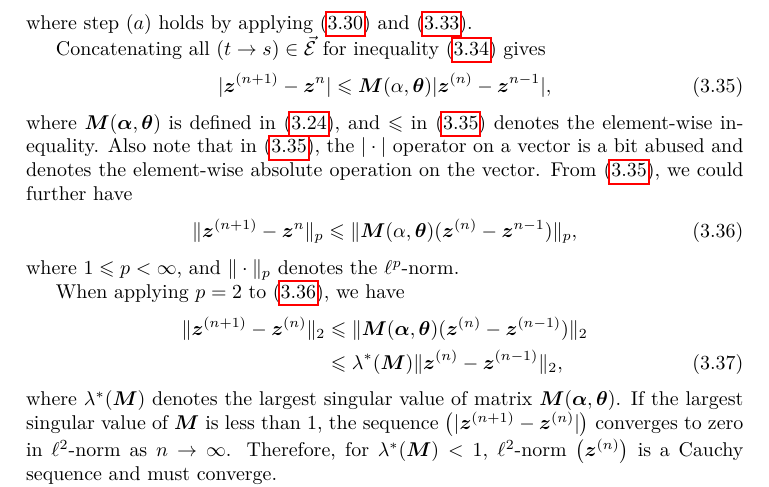
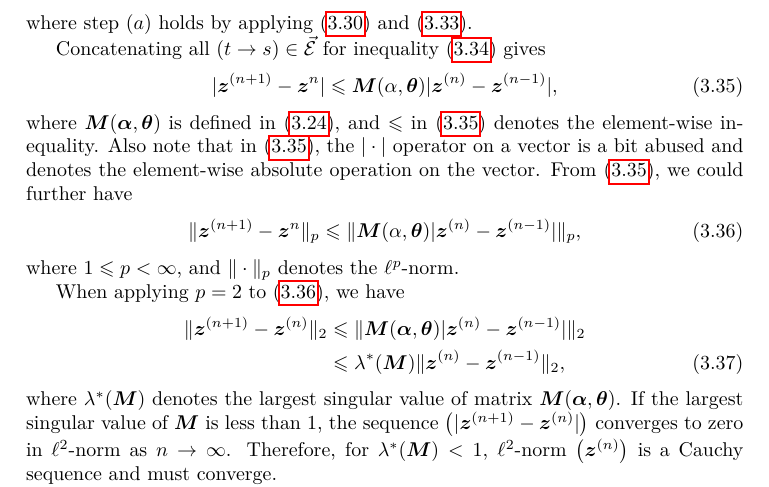
Before and after one commit to FirstHandScientist/phdthesis, a LaTeX thesis (main.tex, which reads source/chapter3/chapter3.tex): part of page 51 of 170, cut so that both start at the same text. Compiled offline with pdfLaTeX.

Commit message:
notation correction for z and abs

```diff
--- a/source/chapter3/chapter3.tex
+++ b/source/chapter3/chapter3.tex
@@ -409,17 +409,17 @@ For notation simplicity, we use $\theta_{ts}=\theta_{ts}(1, 1)$ and $\theta_s =
 
   Concatenating all $(t\rightarrow s) \in \vec{\Ee}$ for inequality \eqref{eq:ratio_cvg_step} gives
   \begin{equation}\label{eq:ratio-update-ineq}
-    \abs{\bm{z}^{(n+1)} - \bm{z}^{n}} \leq \bm{M}(\alpha, \bm{\theta})\abs{\bm{z}^{(n)} - \bm{z}^{n-1}},
+    \abs{\bm{z}^{(n+1)} - \bm{z}^{n}} \leq \bm{M}(\alpha, \bm{\theta})\abs{\bm{z}^{(n)} - \bm{z}^{(n-1)}},
   \end{equation}
   where $\bm{M}(\bm{\alpha}, \bm{\theta})$ is defined in \eqref{eq:matrix_m}, and $\leq$ in \eqref{eq:ratio-update-ineq} denotes the element-wise inequality. Also note that in \eqref{eq:ratio-update-ineq}, the $\abs{\cdot}$ operator on a vector is a bit abused and denotes the element-wise absolute operation on the vector. From \eqref{eq:ratio-update-ineq}, we could further have
   \begin{align}\label{eq:ine-normp-iteration}
-    \norm{\bm{z}^{(n+1)} - \bm{z}^{n}}_{p} &\leq \norm{\bm{M}(\alpha, \bm{\theta})(\bm{z}^{(n)} - \bm{z}^{n-1})}_{p},
+    \norm{\bm{z}^{(n+1)} - \bm{z}^{n}}_{p} &\leq \norm{\bm{M}(\alpha, \bm{\theta})\abs{\bm{z}^{(n)} - \bm{z}^{(n-1)}}}_{p},
   \end{align}
   where $1\leq p < \infty$, and $\norm{\cdot}_p$ denotes the ${\ell}^p$-norm.
 
   When applying $p=2$ to \eqref{eq:ine-normp-iteration}, we have
   \begin{align}\label{eq:ieq-largest-singular}
-    \normd{\bm{z}^{(n+1)} - \bm{z}^{(n)}} &\leq \normd{\bm{M}(\bm{\alpha}, \bm{\theta})(\bm{z}^{(n)} - \bm{z}^{(n-1)})} \nonumber \\
+    \normd{\bm{z}^{(n+1)} - \bm{z}^{(n)}} &\leq \normd{\bm{M}(\bm{\alpha}, \bm{\theta})\abs{\bm{z}^{(n)} - \bm{z}^{(n-1)}}} \nonumber \\
                                           &\leq \lambda^{\ast}(\bm{M})\normd{\bm{z}^{(n)} - \bm{z}^{(n-1)}},
   \end{align}
   where $\lambda^{\ast}(\bm{M})$ denotes the largest singular value of matrix
```
